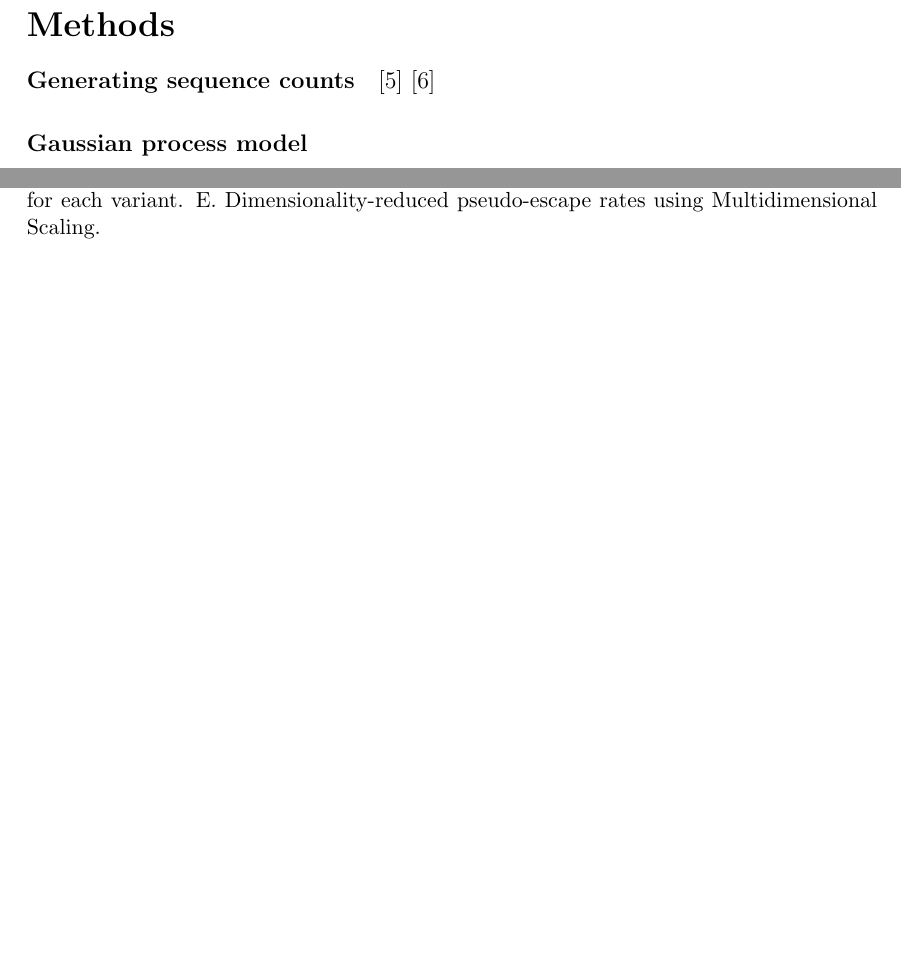
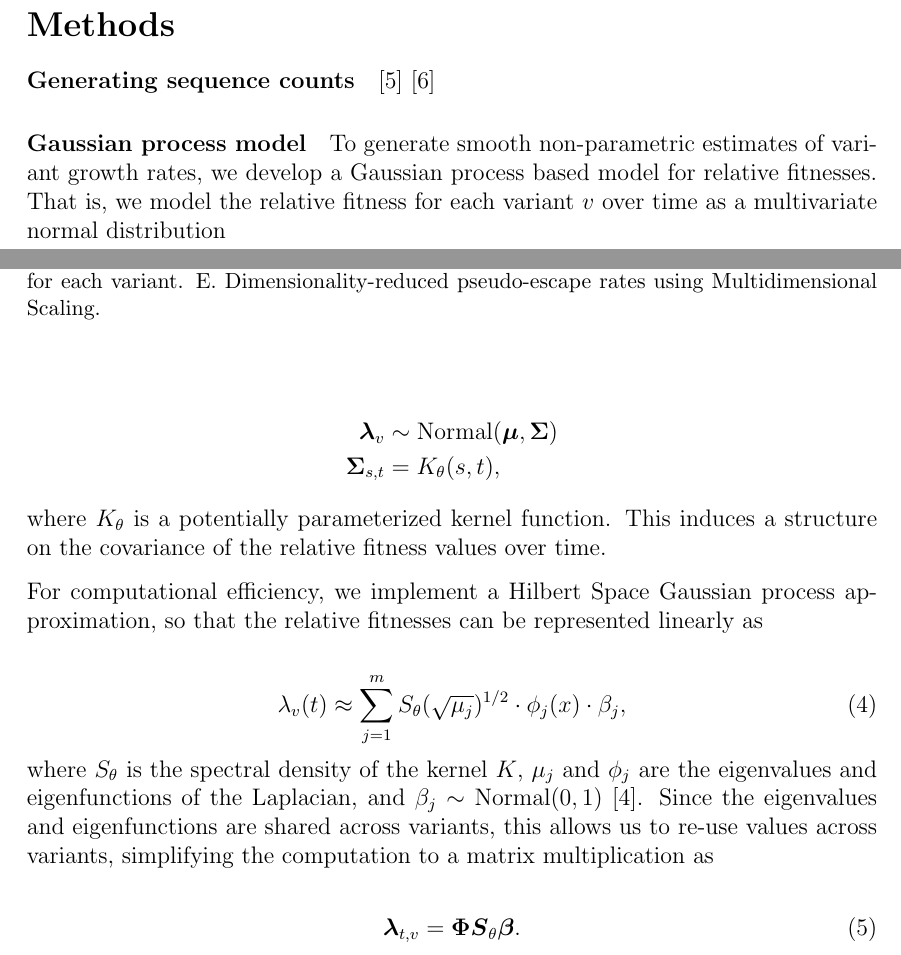
Before and after one commit to blab/relative-fitness-mechanisms, a LaTeX paper (manuscript/relative-fitness-mechanisms.tex): two parts of pages 9 and 10 of 12, joined at a grey line, cut so that both start at the same text, the shorter picture padded with empty space. Compiled offline with pdfLaTeX.

Commit message:
Stubbing out HSGP section

```diff
--- a/manuscript/relative-fitness-mechanisms.tex
+++ b/manuscript/relative-fitness-mechanisms.tex
@@ -425,6 +425,30 @@ Limitations of deterministic fitness models
 
 \paragraph{Gaussian process model}%
 
+To generate smooth non-parametric estimates of variant growth rates, we develop a Gaussian process based model for relative fitnesses.
+That is, we model the relative fitness for each variant $v$ over time as a multivariate normal distribution
+
+\begin{align*}
+    \vec{\lambda}_{v} &\sim \text{Normal}(\vec{\mu}, \vec{\Sigma})\\
+    \vec{\Sigma}_{s, t} &= K_{\theta}(s, t),
+\end{align*}
+where $K_{\theta}$ is a potentially parameterized kernel function.
+This induces a structure on the covariance of the relative fitness values over time.
+
+For computational efficiency, we implement a Hilbert Space Gaussian process approximation, so that the relative fitnesses can be represented linearly as
+
+\begin{equation}
+    \lambda_{v}(t) \approx \sum_{j=1}^{m} S_{\theta}(\sqrt{\mu_{j}})^{1/2} \cdot \phi_{j}(x) \cdot \beta_{j},
+\end{equation}
+where $S_{\theta}$ is the spectral density of the kernel $K$, $\mu_{j}$ and $\phi_{j}$ are the eigenvalues and eigenfunctions of the Laplacian, and $\beta_{j} \sim \text{Normal}(0,1)$ \cite{riutortmayol2022practical}.
+Since the eigenvalues and eigenfunctions are shared across variants, this allows us to re-use values across variants, simplifying the computation to a matrix multiplication as
+
+%TODO: Fix this
+\begin{equation}
+    \vec{\lambda}_{t,v} = \vec{\Phi}\vec{S}_{\theta}\vec{\beta}.
+\end{equation}
+
+
 \paragraph{Latent immune factor model}%
 
 \subsection*{Data and code accessibility}
```
